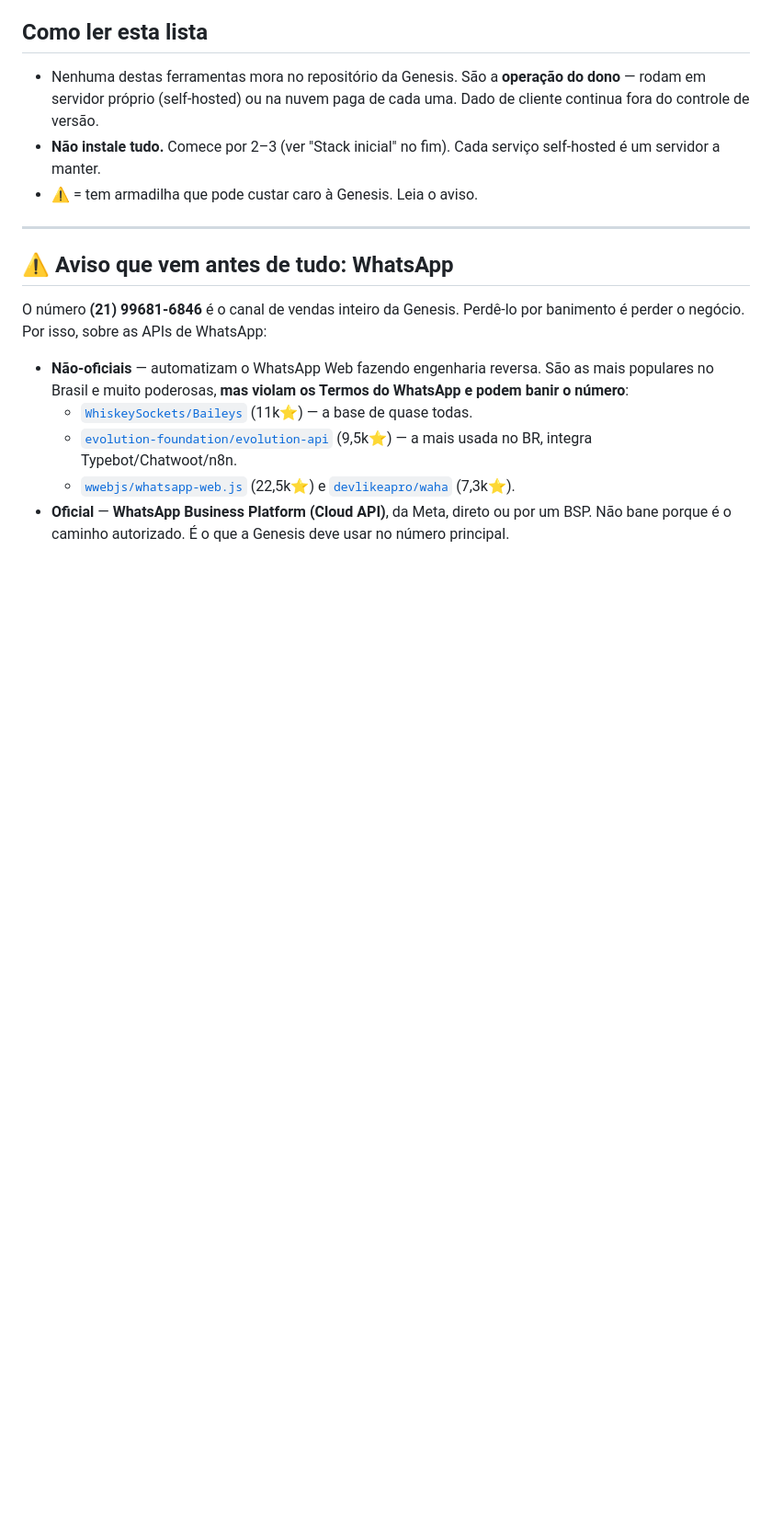
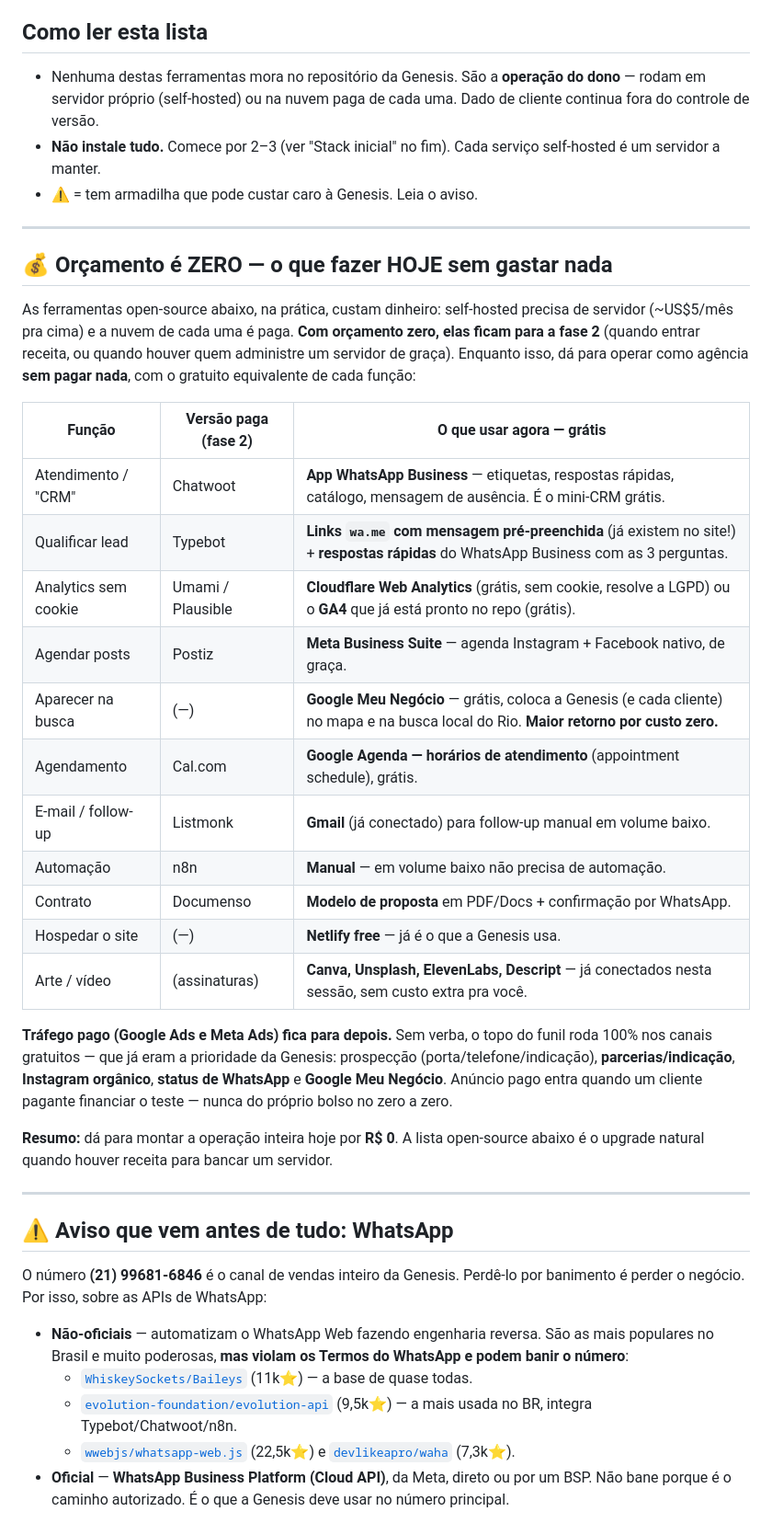
Before and after one commit to dinizribeirojr-code/Diniz-vitrine-2, a Markdown page: docs/stack-ferramentas.md, the part around one of its changes. Shown at 92% size. Rendered like a GitHub page; blank space fills up the shorter version.

```diff
--- a/docs/stack-ferramentas.md
+++ b/docs/stack-ferramentas.md
@@ -14,6 +14,39 @@
 - **Não instale tudo.** Comece por 2–3 (ver "Stack inicial" no fim). Cada serviço
   self-hosted é um servidor a manter.
 - ⚠️ = tem armadilha que pode custar caro à Genesis. Leia o aviso.
+
+---
+
+## 💰 Orçamento é ZERO — o que fazer HOJE sem gastar nada
+
+As ferramentas open-source abaixo, na prática, custam dinheiro: self-hosted precisa de
+servidor (~US$5/mês pra cima) e a nuvem de cada uma é paga. **Com orçamento zero, elas
+ficam para a fase 2** (quando entrar receita, ou quando houver quem administre um
+servidor de graça). Enquanto isso, dá para operar como agência **sem pagar nada**, com
+o gratuito equivalente de cada função:
+
+| Função | Versão paga (fase 2) | **O que usar agora — grátis** |
+|---|---|---|
+| Atendimento / "CRM" | Chatwoot | **App WhatsApp Business** — etiquetas, respostas rápidas, catálogo, mensagem de ausência. É o mini-CRM grátis. |
+| Qualificar lead | Typebot | **Links `wa.me` com mensagem pré-preenchida** (já existem no site!) + **respostas rápidas** do WhatsApp Business com as 3 perguntas. |
+| Analytics sem cookie | Umami / Plausible | **Cloudflare Web Analytics** (grátis, sem cookie, resolve a LGPD) ou o **GA4** que já está pronto no repo (grátis). |
+| Agendar posts | Postiz | **Meta Business Suite** — agenda Instagram + Facebook nativo, de graça. |
+| Aparecer na busca | (—) | **Google Meu Negócio** — grátis, coloca a Genesis (e cada cliente) no mapa e na busca local do Rio. **Maior retorno por custo zero.** |
+| Agendamento | Cal.com | **Google Agenda — horários de atendimento** (appointment schedule), grátis. |
+| E-mail / follow-up | Listmonk | **Gmail** (já conectado) para follow-up manual em volume baixo. |
+| Automação | n8n | **Manual** — em volume baixo não precisa de automação. |
+| Contrato | Documenso | **Modelo de proposta** em PDF/Docs + confirmação por WhatsApp. |
+| Hospedar o site | (—) | **Netlify free** — já é o que a Genesis usa. |
+| Arte / vídeo | (assinaturas) | **Canva, Unsplash, ElevenLabs, Descript** — já conectados nesta sessão, sem custo extra pra você. |
+
+**Tráfego pago (Google Ads e Meta Ads) fica para depois.** Sem verba, o topo do funil
+roda 100% nos canais gratuitos — que já eram a prioridade da Genesis: prospecção
+(porta/telefone/indicação), **parcerias/indicação**, **Instagram orgânico**, **status de
+WhatsApp** e **Google Meu Negócio**. Anúncio pago entra quando um cliente pagante
+financiar o teste — nunca do próprio bolso no zero a zero.
+
+**Resumo:** dá para montar a operação inteira hoje por **R$ 0**. A lista open-source
+abaixo é o upgrade natural quando houver receita para bancar um servidor.
 
 ---
 
```
Also changed, not shown: other parts of docs/stack-ferramentas.md (+19 -13 lines), docs/plano-de-vendas.md (+14 -7 lines).
